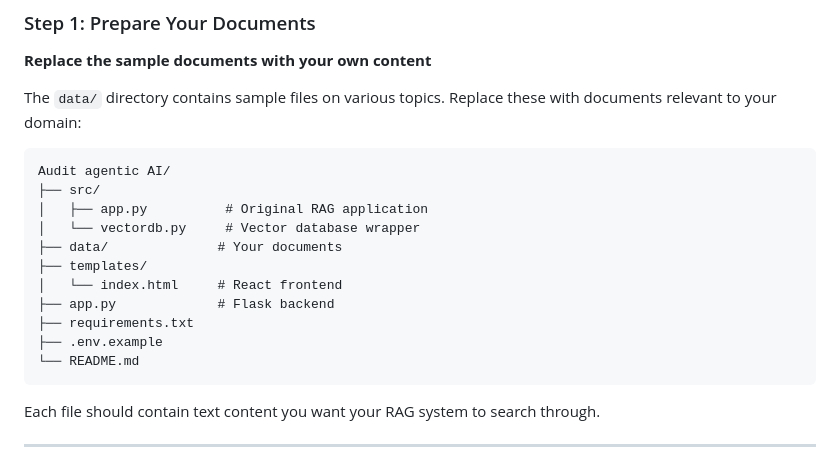
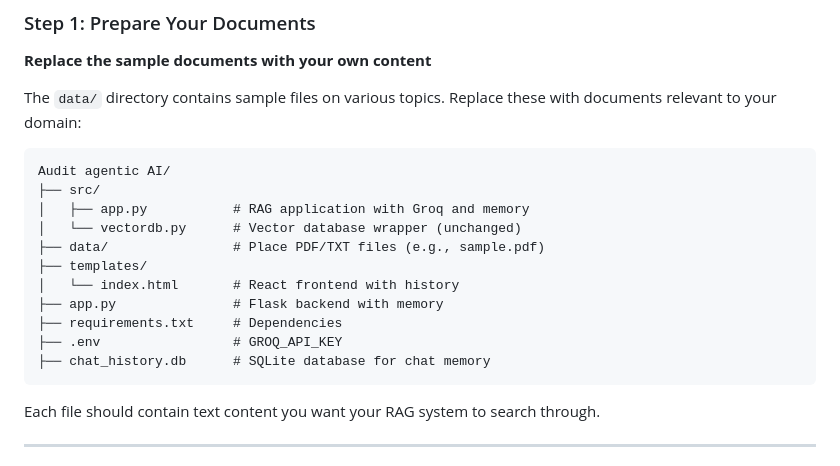
Before and after one commit to eyoul/audit-assistant-chatbot, a Markdown page: README.md, the part around the change. Rendered like a GitHub page.

````diff
--- a/README.md
+++ b/README.md
@@ -51,15 +51,15 @@ The `data/` directory contains sample files on various topics. Replace these wit
 ```
 Audit agentic AI/
 ├── src/
-│   ├── app.py          # Original RAG application
-│   └── vectordb.py     # Vector database wrapper
-├── data/              # Your documents
+│   ├── app.py           # RAG application with Groq and memory
+│   └── vectordb.py      # Vector database wrapper (unchanged)
+├── data/                # Place PDF/TXT files (e.g., sample.pdf)
 ├── templates/
-│   └── index.html     # React frontend
-├── app.py             # Flask backend
-├── requirements.txt
-├── .env.example
-└── README.md
+│   └── index.html       # React frontend with history
+├── app.py               # Flask backend with memory
+├── requirements.txt     # Dependencies
+├── .env                 # GROQ_API_KEY
+├── chat_history.db      # SQLite database for chat memory
 ```
 
 Each file should contain text content you want your RAG system to search through.
````
